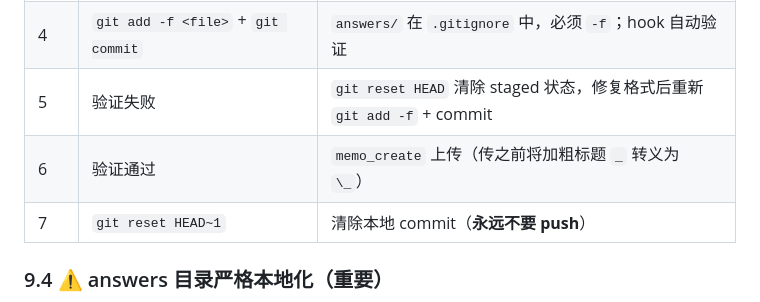
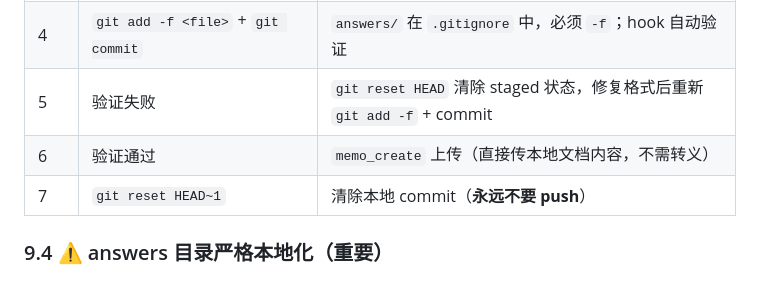
Before and after one commit to shushuzn/mynews, a Markdown page: struct-doc-answer/SKILL.md, the part around the change. Rendered like a GitHub page.

Commit message:
fix: 移除错误的_转义规则，flomo直接渲染加粗无需转义

```diff
--- a/struct-doc-answer/SKILL.md
+++ b/struct-doc-answer/SKILL.md
@@ -343,7 +343,7 @@ answers/领域/二级领域/文件名.md
 | 3 | 创建本地文档（flomo 格式） | 第一行标签 + `**加粗**` 标题 |
 | 4 | `git add -f <file>` + `git commit` | `answers/` 在 `.gitignore` 中，必须 `-f`；hook 自动验证 |
 | 5 | 验证失败 | `git reset HEAD` 清除 staged 状态，修复格式后重新 `git add -f` + commit |
-| 6 | 验证通过 | `memo_create` 上传（传之前将加粗标题 `_` 转义为 `\_`） |
+| 6 | 验证通过 | `memo_create` 上传（直接传本地文档内容，不需转义） |
 | 7 | `git reset HEAD~1` | 清除本地 commit（**永远不要 push**） |
 
 ### 9.4 ⚠️ answers 目录严格本地化（重要）
```
